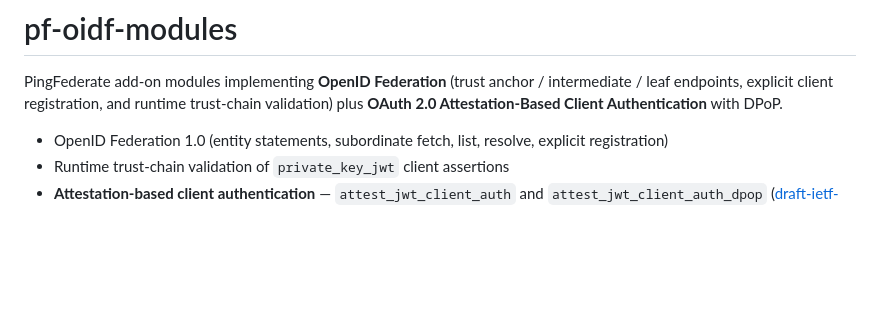
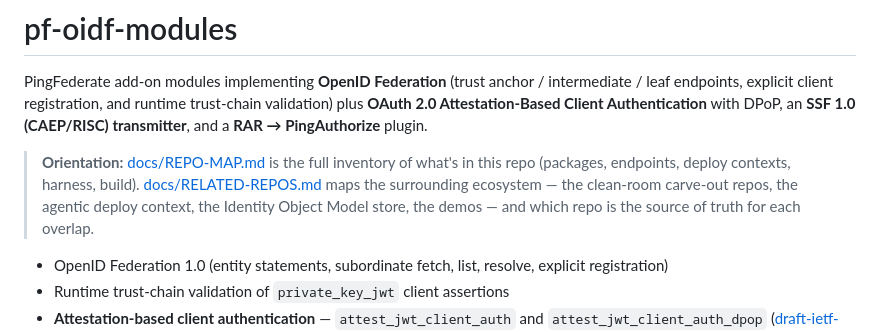
Before and after one commit to dphhyland/pf-oidf-modules, a Markdown page: README.md, the part around the change. GitHub-like rendering; blank space fills up the shorter version.

```diff
--- a/README.md
+++ b/README.md
@@ -2,7 +2,13 @@
 
 PingFederate add-on modules implementing **OpenID Federation** (trust anchor / intermediate /
 leaf endpoints, explicit client registration, and runtime trust-chain validation) plus
-**OAuth 2.0 Attestation-Based Client Authentication** with DPoP.
+**OAuth 2.0 Attestation-Based Client Authentication** with DPoP, an **SSF 1.0 (CAEP/RISC)
+transmitter**, and a **RAR → PingAuthorize** plugin.
+
+> **Orientation:** [docs/REPO-MAP.md](docs/REPO-MAP.md) is the full inventory of what's in this repo
+> (packages, endpoints, deploy contexts, harness, build). [docs/RELATED-REPOS.md](docs/RELATED-REPOS.md)
+> maps the surrounding ecosystem — the clean-room carve-out repos, the agentic deploy context, the
+> Identity Object Model store, the demos — and which repo is the source of truth for each overlap.
 
 - OpenID Federation 1.0 (entity statements, subordinate fetch, list, resolve, explicit registration)
 - Runtime trust-chain validation of `private_key_jwt` client assertions
```
Also changed, not shown: docs/RELATED-REPOS.md (added, +88 -0 lines), docs/REPO-MAP.md (added, +153 -0 lines).
